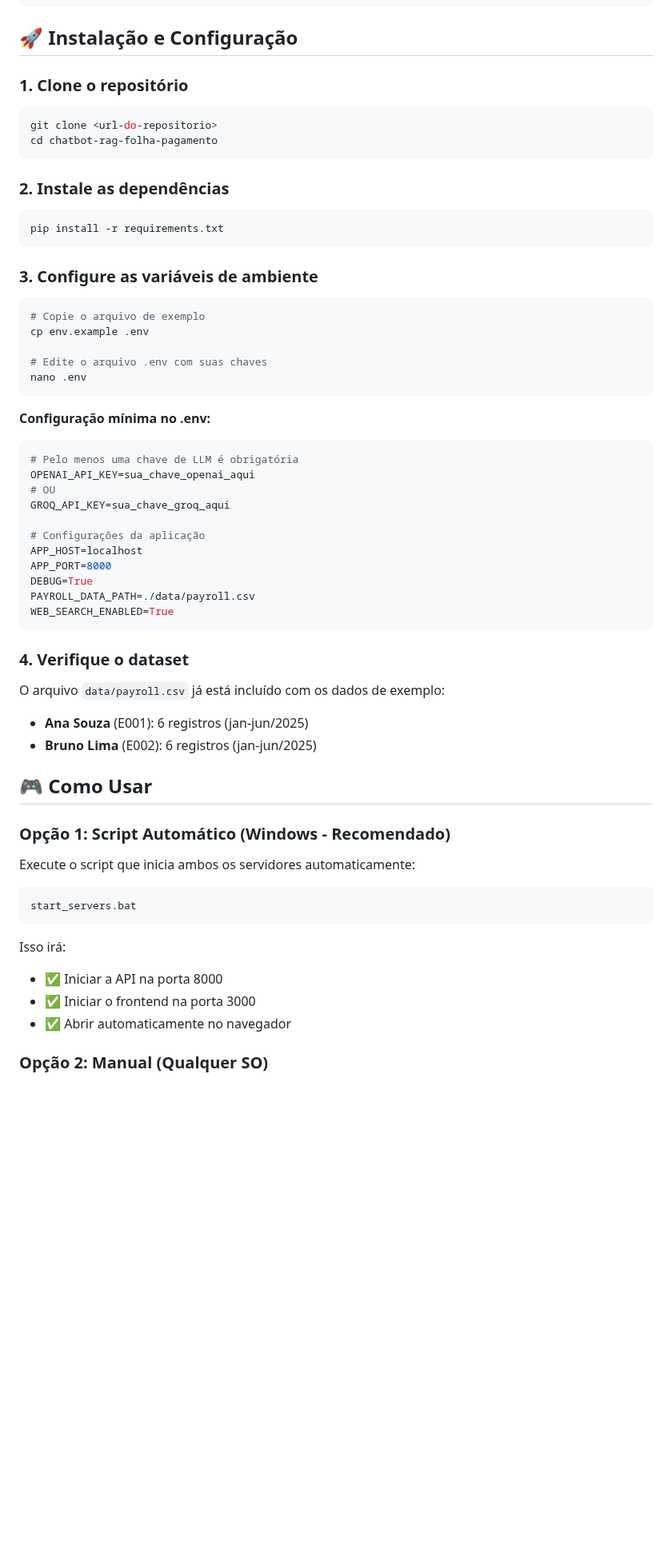
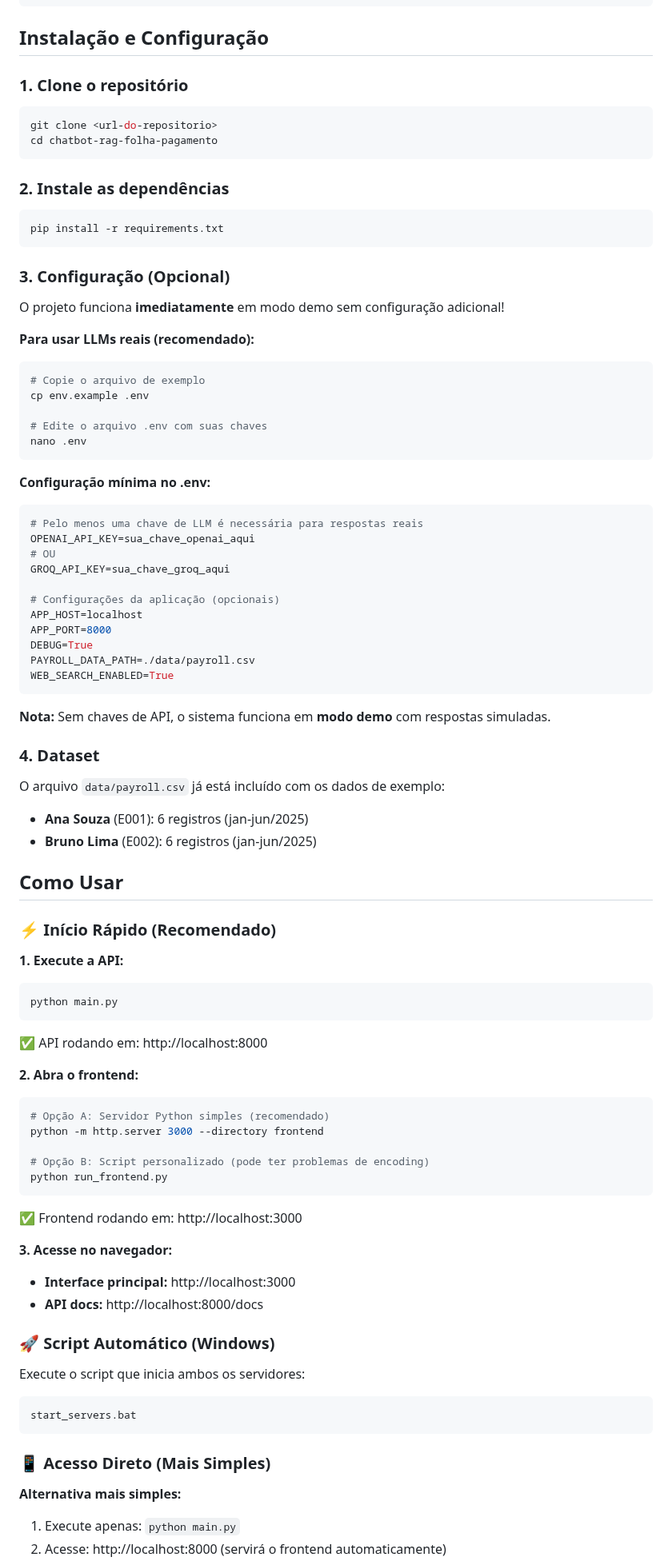
Before and after one commit to Lucas3079/Python-Chatbot-Reupload, a Markdown page: README.md, the part around one of its changes. Shown at 80% size. Drawn GitHub-style; blank space fills up the shorter version.

````diff
--- a/README.md
+++ b/README.md
@@ -65,7 +39,7 @@ Um chatbot inteligente em Python que combina **LLM** (Large Language Model) com
 └── README.md                 # Este arquivo
 ```
 
-## 🚀 Instalação e Configuração
+## Instalação e Configuração
 
 ### 1. Clone o repositório
 ```bash
@@ -78,7 +52,10 @@ cd chatbot-rag-folha-pagamento
 pip install -r requirements.txt
 ```
 
-### 3. Configure as variáveis de ambiente
+### 3. Configuração (Opcional)
+O projeto funciona **imediatamente** em modo demo sem configuração adicional!
+
+**Para usar LLMs reais (recomendado):**
 ```bash
 # Copie o arquivo de exemplo
 cp env.example .env
@@ -89,12 +66,12 @@ nano .env
 
 **Configuração mínima no .env:**
 ```env
-# Pelo menos uma chave de LLM é obrigatória
+# Pelo menos uma chave de LLM é necessária para respostas reais
 OPENAI_API_KEY=sua_chave_openai_aqui
 # OU
 GROQ_API_KEY=sua_chave_groq_aqui
 
-# Configurações da aplicação
+# Configurações da aplicação (opcionais)
 APP_HOST=localhost
 APP_PORT=8000
 DEBUG=True
@@ -102,25 +79,48 @@ PAYROLL_DATA_PATH=./data/payroll.csv
 WEB_SEARCH_ENABLED=True
 ```
 
-### 4. Verifique o dataset
+**Nota:** Sem chaves de API, o sistema funciona em **modo demo** com respostas simuladas.
+
+### 4. Dataset
 O arquivo `data/payroll.csv` já está incluído com os dados de exemplo:
 - **Ana Souza** (E001): 6 registros (jan-jun/2025)
 - **Bruno Lima** (E002): 6 registros (jan-jun/2025)
 
-## 🎮 Como Usar
+## Como Usar
 
-### Opção 1: Script Automático (Windows - Recomendado)
+### ⚡ Início Rápido (Recomendado)
 
-Execute o script que inicia ambos os servidores automaticamente:
+**1. Execute a API:**
+```bash
+python main.py
+```
+✅ API rodando em: http://localhost:8000
+
+**2. Abra o frontend:**
+```bash
+# Opção A: Servidor Python simples (recomendado)
+python -m http.server 3000 --directory frontend
+
+# Opção B: Script personalizado (pode ter problemas de encoding)
+python run_frontend.py
+```
+✅ Frontend rodando em: http://localhost:3000
+
+**3. Acesse no navegador:**
+- **Interface principal:** http://localhost:3000
+- **API docs:** http://localhost:8000/docs
+
+### 🚀 Script Automático (Windows)
+
+Execute o script que inicia ambos os servidores:
 
 ```bash
 start_servers.bat
 ```
 
-Isso irá:
-- ✅ Iniciar a API na porta 8000
-- ✅ Iniciar o frontend na porta 3000
-- ✅ Abrir automaticamente no navegador
+### 📱 Acesso Direto (Mais Simples)
 
-### Opção 2: Manual (Qualquer SO)
+**Alternativa mais simples:**
+1. Execute apenas: `python main.py`
+2. Acesse: http://localhost:8000 (servirá o frontend automaticamente)
 
````
Also changed, not shown: other parts of README.md (+5 -44 lines).
